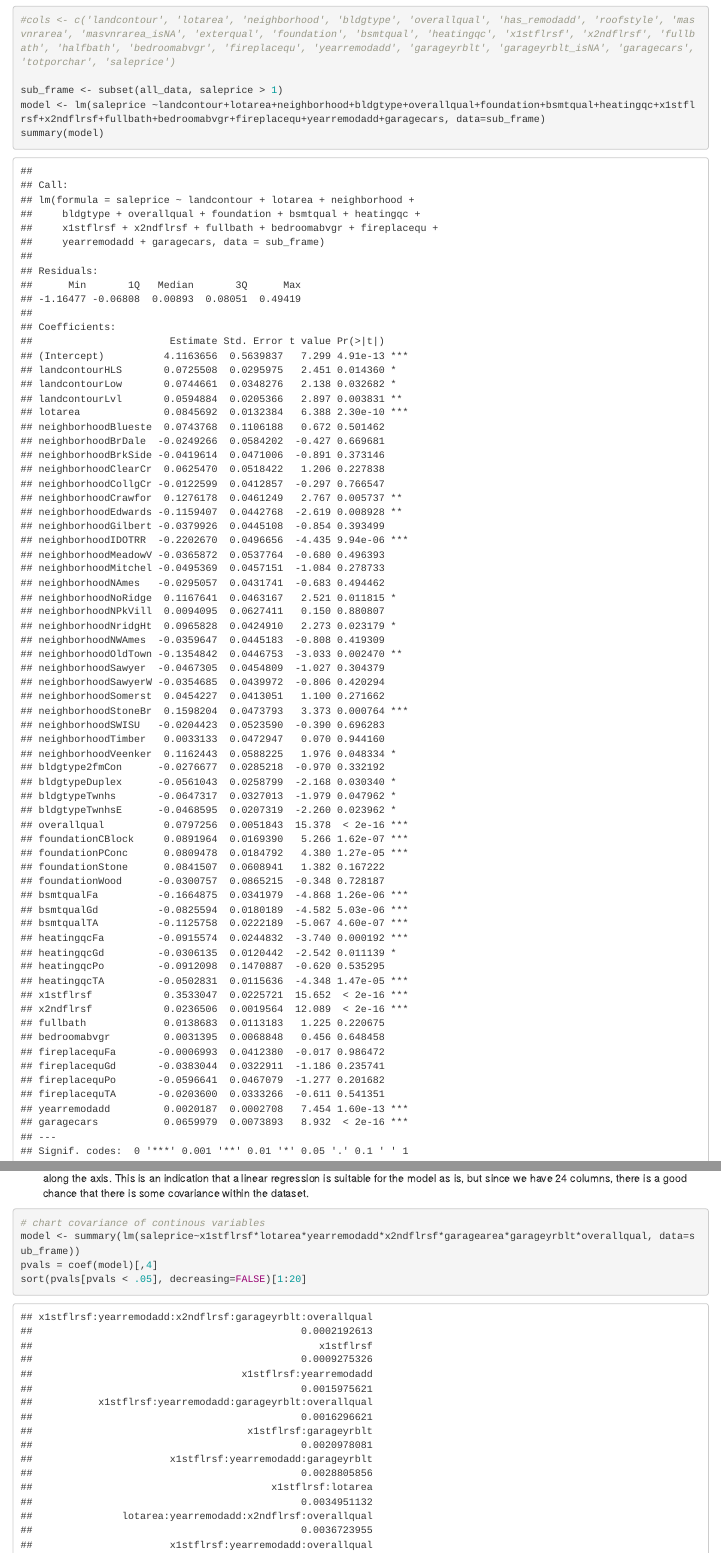
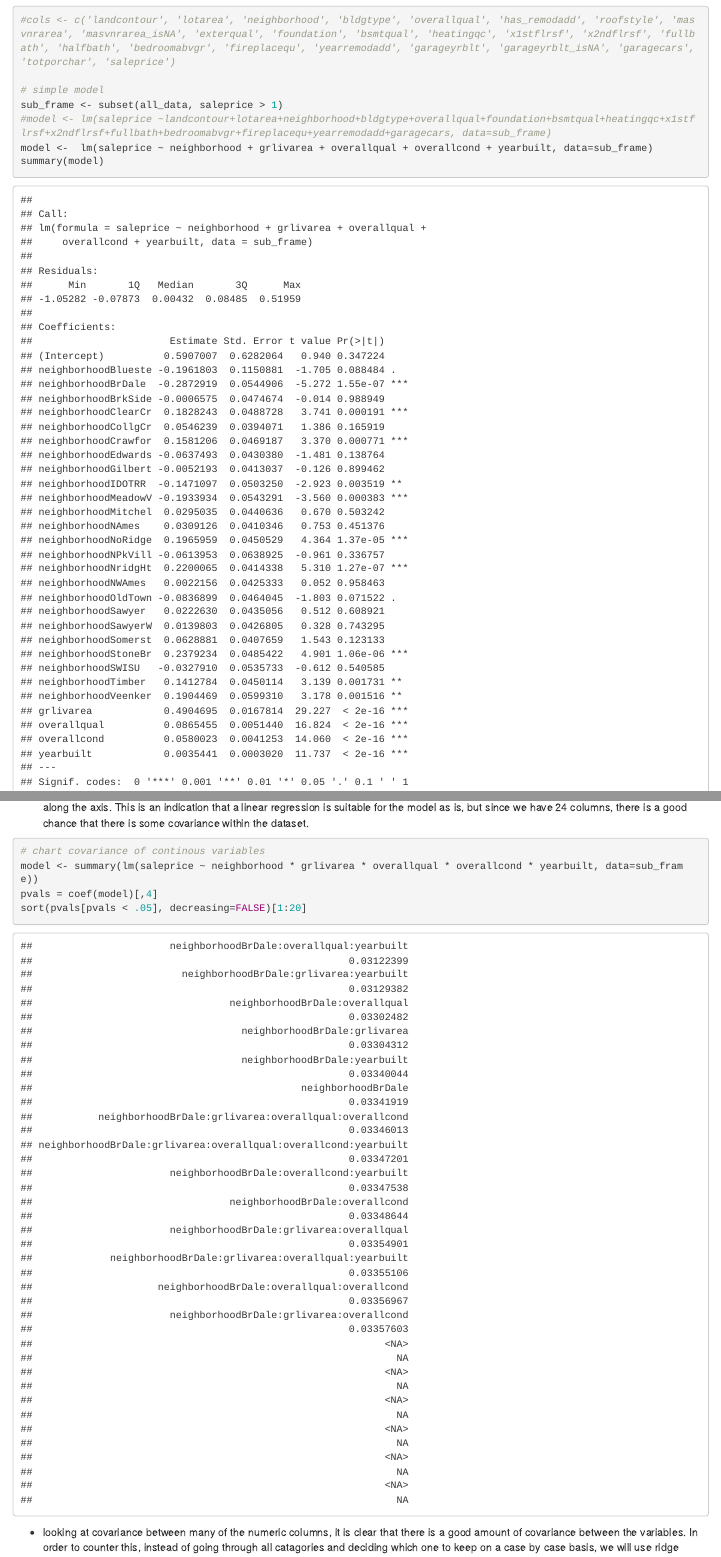
Before and after one commit to tdeason416/ds6372_grp1, an R Markdown document (notebooks/Analysis.Rmd): the page in a window 1100 px wide, from 13770 px down, and a second part further down, joined at a grey line. Rendered offline with R 4.5, knitr and Pandoc, with nearby package versions; some code elsewhere in the file could not run offline.

Commit message:
reduced scale of interpitable model

````diff
--- a/notebooks/Analysis.Rmd
+++ b/notebooks/Analysis.Rmd
@@ -126,8 +126,10 @@ print(sum(is.na(data)))
 ```{r}
 #cols <- c('landcontour', 'lotarea', 'neighborhood', 'bldgtype', 'overallqual', 'has_remodadd', 'roofstyle', 'masvnrarea', 'masvnrarea_isNA', 'exterqual', 'foundation', 'bsmtqual', 'heatingqc', 'x1stflrsf', 'x2ndflrsf', 'fullbath', 'halfbath', 'bedroomabvgr', 'fireplacequ', 'yearremodadd', 'garageyrblt', 'garageyrblt_isNA', 'garagecars', 'totporchar', 'saleprice')
 
+# simple model
 sub_frame <- subset(all_data, saleprice > 1)
-model <- lm(saleprice ~landcontour+lotarea+neighborhood+bldgtype+overallqual+foundation+bsmtqual+heatingqc+x1stflrsf+x2ndflrsf+fullbath+bedroomabvgr+fireplacequ+yearremodadd+garagecars, data=sub_frame)
+#model <- lm(saleprice ~landcontour+lotarea+neighborhood+bldgtype+overallqual+foundation+bsmtqual+heatingqc+x1stflrsf+x2ndflrsf+fullbath+bedroomabvgr+fireplacequ+yearremodadd+garagecars, data=sub_frame)
+model <-  lm(saleprice ~ neighborhood + grlivarea + overallqual + overallcond + yearbuilt, data=sub_frame)
 summary(model)
 
 ```
@@ -205,7 +207,7 @@ ggplot(data=sub_frame, aes(x=foundation, y=exp(saleprice), main='Scatterplot of
 
 ```{r}
 # chart covariance of continous variables
-model <- summary(lm(saleprice~x1stflrsf*lotarea*yearremodadd*x2ndflrsf*garagearea*garageyrblt*overallqual, data=sub_frame))
+model <- summary(lm(saleprice ~ neighborhood * grlivarea * overallqual * overallcond * yearbuilt, data=sub_frame))
 pvals = coef(model)[,4]
 sort(pvals[pvals < .05], decreasing=FALSE)[1:20]
 ```
````
Also changed, not shown: notebooks/data_transformation.Rmd (+2 -0 lines).
